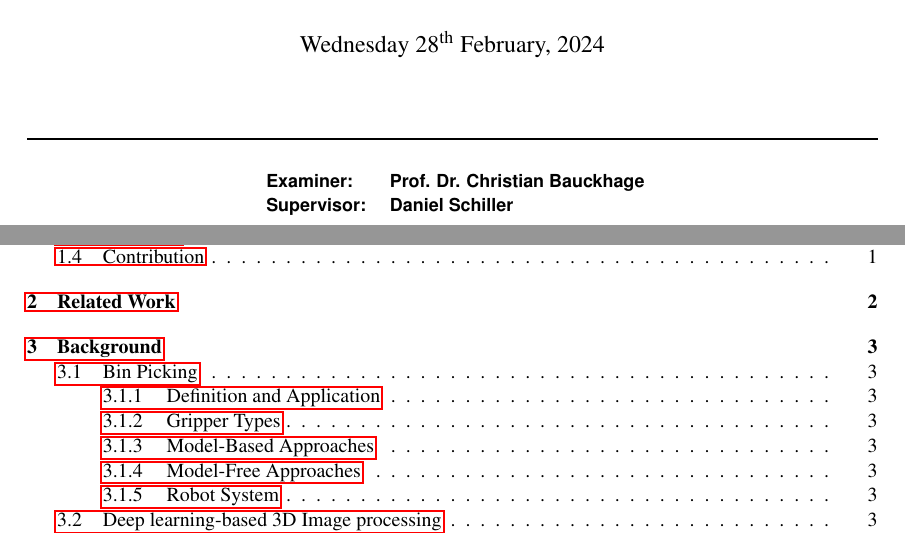
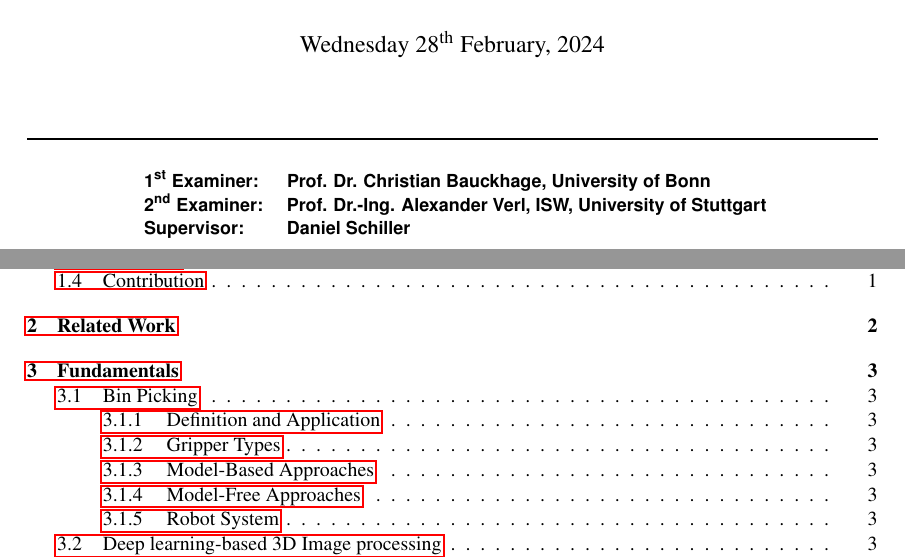
Before and after one commit to snehabanerjee2017/Thesis-Documentation, a LaTeX paper (main.tex, which reads fundamentals.tex, titlepage.tex): two parts of pages 1 and 4 of 23, joined at a grey line, cut so that both start at the same text. Compiled offline with pdfLaTeX.

Commit message:
background changed to fundamentals

```diff
--- a/background.tex
+++ b/fundamentals.tex
@@ -1,4 +1,4 @@
-\section{Background}
+\section{Fundamentals}
 \subsection{Bin Picking}
 \subsubsection{Definition and Application}
 \subsubsection{Gripper Types}
--- a/titlepage.tex
+++ b/titlepage.tex
@@ -35,7 +35,8 @@ Matriculation Number: 430069
 \textsf{\textbf{
 \normalsize
 \begin{tabular}{ll}
-Examiner: & Prof. Dr. Christian Bauckhage\\
+1\textsuperscript{st} Examiner: & Prof. Dr. Christian Bauckhage, University of Bonn\\
+2\textsuperscript{nd} Examiner:  & Prof. Dr.-Ing. Alexander Verl, ISW, University of Stuttgart\\
 Supervisor:  & Daniel Schiller\\
 \end{tabular}
 }}
```
Also changed, not shown: main.tex (+1 -1 lines), main.pdf.
